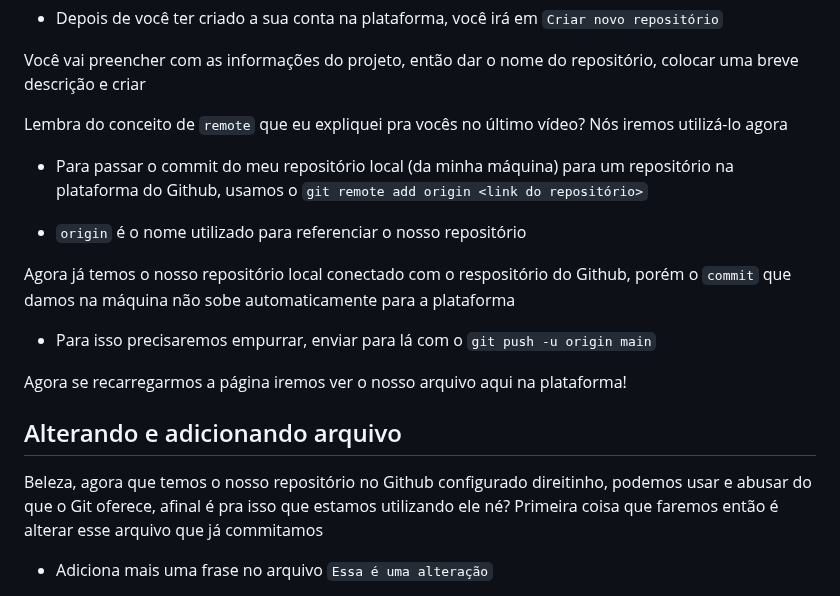
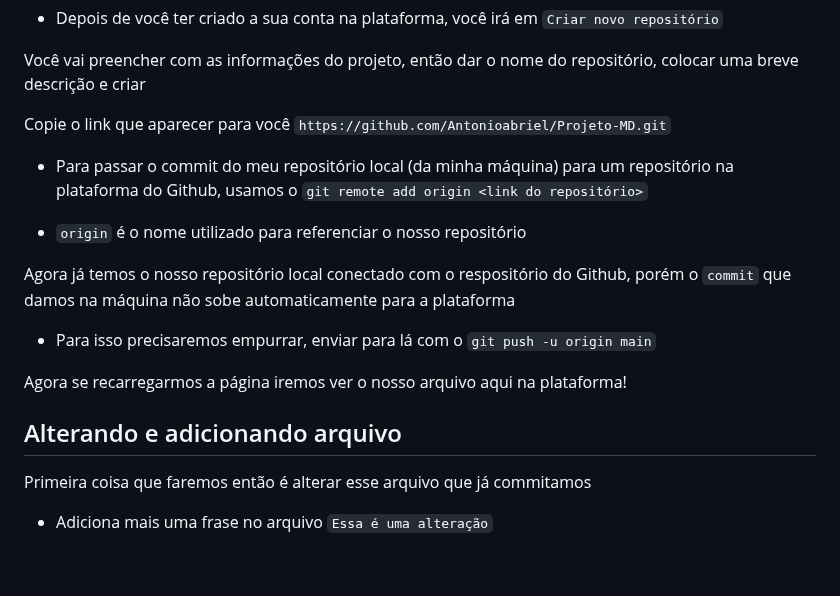
Before and after one commit to Antonioabriel/Projeto-MD, a Markdown page: Readme.md, the part around one of its changes. GitHub-like rendering; blank space fills up the shorter version.

```diff
--- a/Readme.md
+++ b/Readme.md
@@ -36,9 +38,8 @@
 
 Você vai preencher com as informações do projeto, então dar o nome do repositório, colocar uma breve descrição e criar
 
+Copie o link que aparecer para você `https://github.com/Antonioabriel/Projeto-MD.git`
 
-
-Lembra do conceito de `remote` que eu expliquei pra vocês no último vídeo? Nós iremos utilizá-lo agora
 
 * Para passar o commit do meu repositório local (da minha máquina) para um repositório na plataforma do Github, usamos o `git remote add origin <link do repositório>`
 
@@ -52,7 +53,6 @@ Agora se recarregarmos a página iremos ver o nosso arquivo aqui na plataforma!
 
 ## Alterando e adicionando arquivo
 
-Beleza, agora que temos o nosso repositório no Github configurado direitinho, podemos usar e abusar do que o Git oferece, afinal é pra isso que estamos utilizando ele né?
 Primeira coisa que faremos então é alterar esse arquivo que já commitamos
 
 * Adiciona mais uma frase no arquivo `Essa é uma alteração`
```
Also changed, not shown: other parts of Readme.md (+19 -33 lines).
